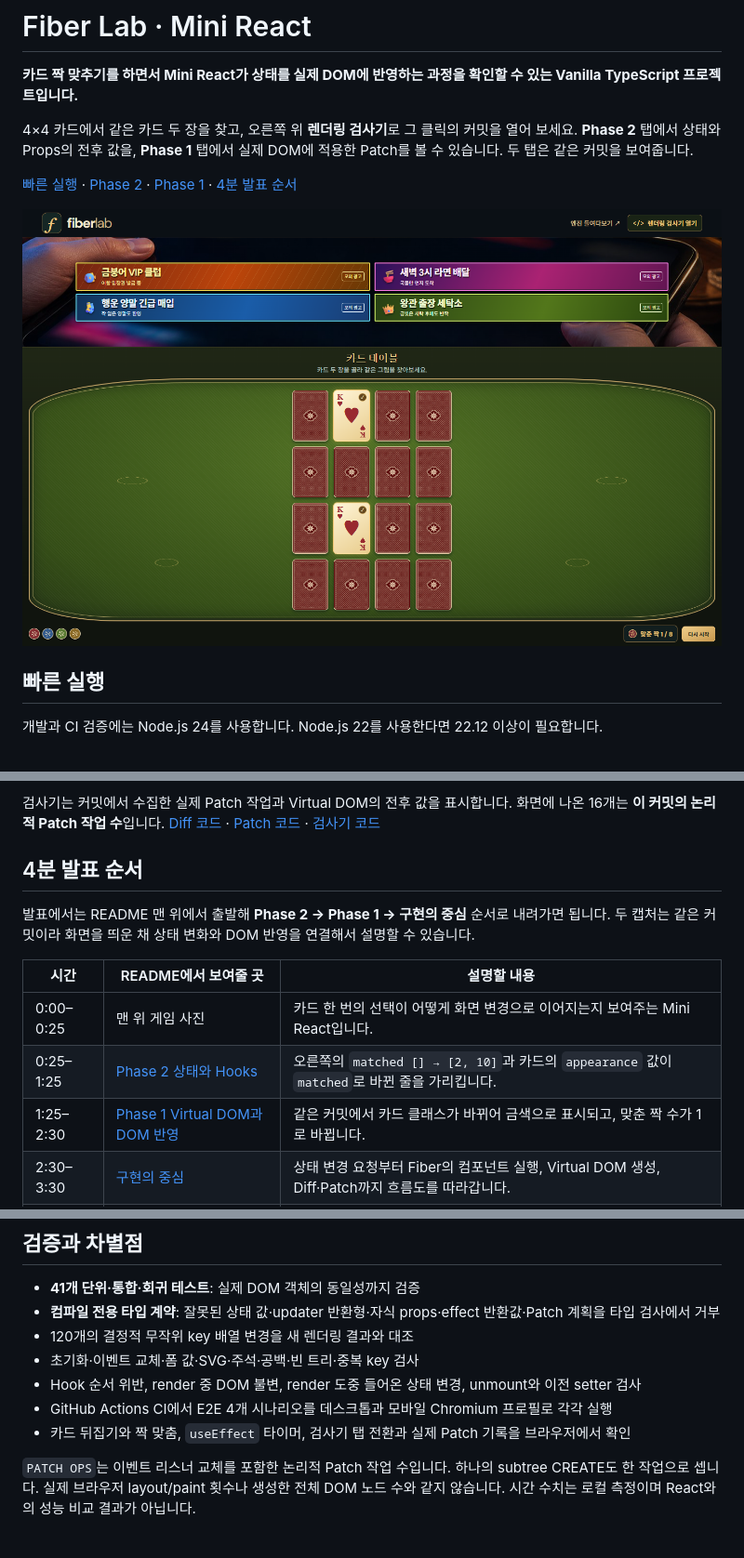
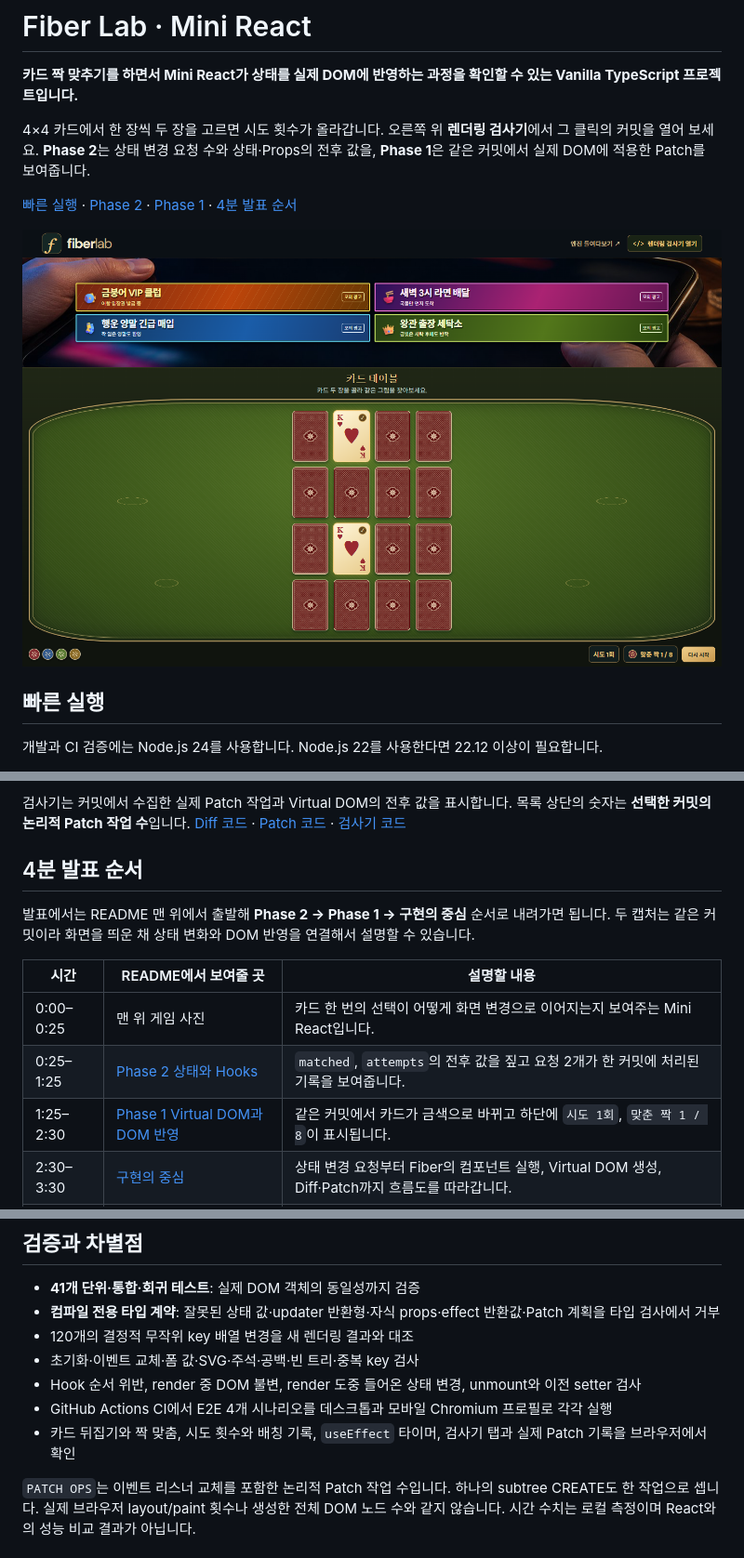
Before and after one commit to kuk-hwan/mini-react-fiber-lab, a Markdown page: README.md, 3 parts joined by grey strips. Shown at 93% size. Rendered like a GitHub page; pictures changed too: docs/images/memory-game.png.

```diff
--- a/README.md
+++ b/README.md
@@ -2,7 +2,7 @@
 
 **카드 짝 맞추기를 하면서 Mini React가 상태를 실제 DOM에 반영하는 과정을 확인할 수 있는 Vanilla TypeScript 프로젝트입니다.**
 
-4×4 카드에서 같은 카드 두 장을 찾고, 오른쪽 위 **렌더링 검사기**로 그 클릭의 커밋을 열어 보세요. **Phase 2** 탭에서 상태와 Props의 전후 값을, **Phase 1** 탭에서 실제 DOM에 적용한 Patch를 볼 수 있습니다. 두 탭은 같은 커밋을 보여줍니다.
+4×4 카드에서 한 장씩 두 장을 고르면 시도 횟수가 올라갑니다. 오른쪽 위 **렌더링 검사기**에서 그 클릭의 커밋을 열어 보세요. **Phase 2**는 상태 변경 요청 수와 상태·Props의 전후 값을, **Phase 1**은 같은 커밋에서 실제 DOM에 적용한 Patch를 보여줍니다.
 
 [빠른 실행](#빠른-실행) · [Phase 2](#phase-2-상태와-hooks) · [Phase 1](#phase-1-virtual-dom과-dom-반영) · [4분 발표 순서](#4분-발표-순서)
 
@@ -61,6 +68,6 @@ npm run preview           # 빌드 결과물 확인
 - **경로**는 변경된 노드가 Virtual DOM 트리의 어디에 있는지 나타냅니다. 카드 자리마다 같은 `key`를 사용하므로 뒤집은 뒤에도 기존 카드 버튼 DOM을 재사용합니다.
 
-검사기는 커밋에서 수집한 실제 Patch 작업과 Virtual DOM의 전후 값을 표시합니다. 화면에 나온 16개는 **이 커밋의 논리적 Patch 작업 수**입니다. [Diff 코드](src/core/diff.ts) · [Patch 코드](src/core/patch.ts) · [검사기 코드](src/demo/game-inspector.ts)
+검사기는 커밋에서 수집한 실제 Patch 작업과 Virtual DOM의 전후 값을 표시합니다. 목록 상단의 숫자는 **선택한 커밋의 논리적 Patch 작업 수**입니다. [Diff 코드](src/core/diff.ts) · [Patch 코드](src/core/patch.ts) · [검사기 코드](src/demo/game-inspector.ts)
 
 ## 4분 발표 순서
 
@@ -69,8 +76,8 @@ npm run preview           # 빌드 결과물 확인
 | 시간      | README에서 보여줄 곳                                              | 설명할 내용                                                                                             |
 | --------- | ----------------------------------------------------------------- | ------------------------------------------------------------------------------------------------------- |
 | 0:00–0:25 | 맨 위 게임 사진                                                   | 카드 한 번의 선택이 어떻게 화면 변경으로 이어지는지 보여주는 Mini React입니다.                          |
-| 0:25–1:25 | [Phase 2 상태와 Hooks](#phase-2-상태와-hooks)                     | 오른쪽의 `matched [] → [2, 10]`과 카드의 `appearance` 값이 `matched`로 바뀐 줄을 가리킵니다.            |
-| 1:25–2:30 | [Phase 1 Virtual DOM과 DOM 반영](#phase-1-virtual-dom과-dom-반영) | 같은 커밋에서 카드 클래스가 바뀌어 금색으로 표시되고, 맞춘 짝 수가 1로 바뀝니다.                        |
+| 0:25–1:25 | [Phase 2 상태와 Hooks](#phase-2-상태와-hooks)                     | `matched`, `attempts`의 전후 값을 짚고 요청 2개가 한 커밋에 처리된 기록을 보여줍니다.                   |
+| 1:25–2:30 | [Phase 1 Virtual DOM과 DOM 반영](#phase-1-virtual-dom과-dom-반영) | 같은 커밋에서 카드가 금색으로 바뀌고 하단에 `시도 1회`, `맞춘 짝 1 / 8`이 표시됩니다.                   |
 | 2:30–3:30 | [구현의 중심](#구현의-중심)                                       | 상태 변경 요청부터 Fiber의 컴포넌트 실행, Virtual DOM 생성, Diff·Patch까지 흐름도를 따라갑니다.         |
 | 3:30–4:00 | [검증과 차별점](#검증과-차별점)                                   | 카드 버튼이 같은 DOM 객체로 유지되는지와, 다른 카드 두 장이 타이머로 다시 덮이는 동작을 테스트했습니다. |
 
@@ -164,7 +171,7 @@ await app.whenIdle();
 - 초기화·이벤트 교체·폼 값·SVG·주석·공백·빈 트리·중복 key 검사
 - Hook 순서 위반, render 중 DOM 불변, render 도중 들어온 상태 변경, unmount와 이전 setter 검사
 - GitHub Actions CI에서 E2E 4개 시나리오를 데스크톱과 모바일 Chromium 프로필로 각각 실행
-- 카드 뒤집기와 짝 맞춤, `useEffect` 타이머, 검사기 탭 전환과 실제 Patch 기록을 브라우저에서 확인
+- 카드 뒤집기와 짝 맞춤, 시도 횟수와 배칭 기록, `useEffect` 타이머, 검사기 탭과 실제 Patch 기록을 브라우저에서 확인
 
 `PATCH OPS`는 이벤트 리스너 교체를 포함한 논리적 Patch 작업 수입니다. 하나의 subtree CREATE도 한 작업으로 셉니다. 실제 브라우저 layout/paint 횟수나 생성한 전체 DOM 노드 수와 같지 않습니다. 시간 수치는 로컬 측정이며 React와의 성능 비교 결과가 아닙니다.
 
```
Also changed, not shown: other parts of README.md (+11 -4 lines), docs/images/memory-phase-1.png, docs/images/memory-phase-2.png, 4 other files.
